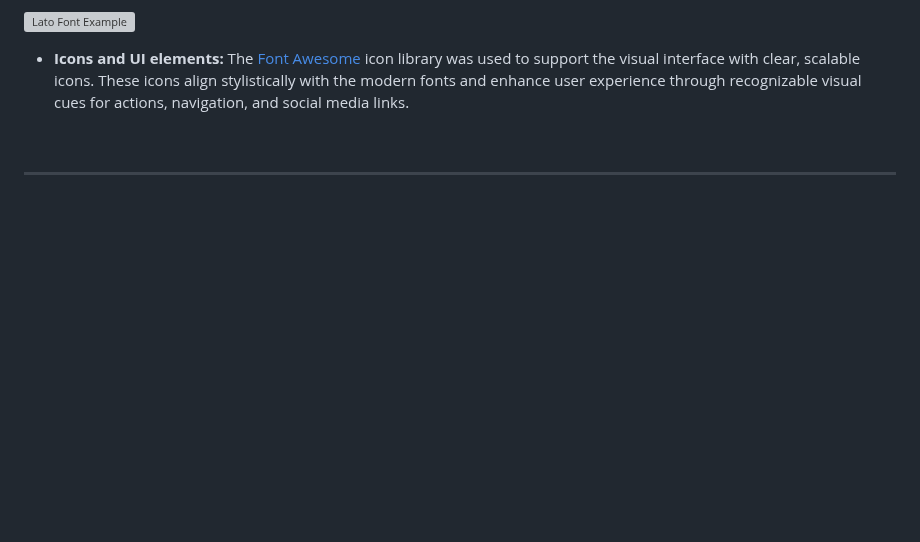
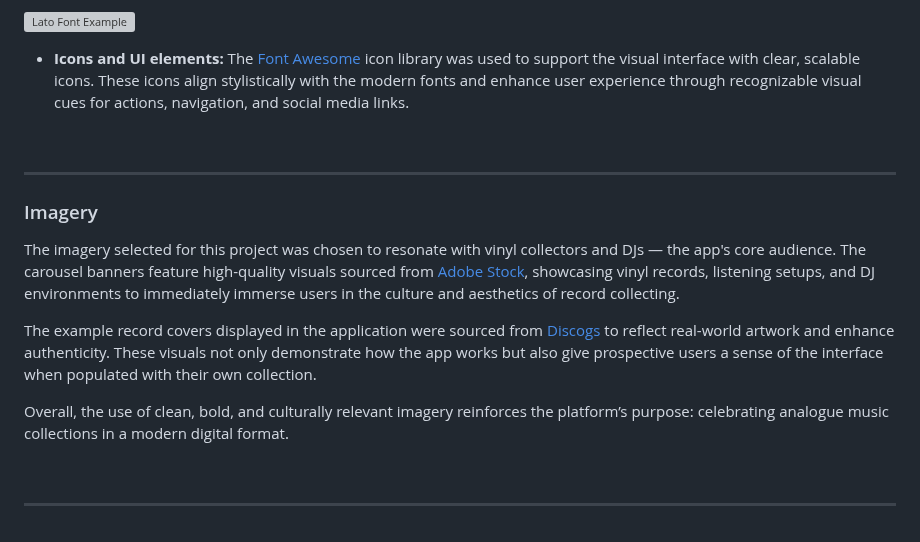
Before and after one commit to sd-powell/portfolio_project_3, a Markdown page: README.md, the part around the change. Drawn GitHub-style; blank space fills up the shorter version; grey boxes are pictures that could not be loaded.

Commit message:
add imagery section to readme with links to sources

```diff
--- a/README.md
+++ b/README.md
@@ -145,3 +145,16 @@ This structure ensures scalability and aligns with database best practices by re
 
 <br>
 <hr>
+
+<a id=imagery></a>
+
+### Imagery
+
+The imagery selected for this project was chosen to resonate with vinyl collectors and DJs — the app's core audience. The carousel banners feature high-quality visuals sourced from [Adobe Stock](https://stock.adobe.com/), showcasing vinyl records, listening setups, and DJ environments to immediately immerse users in the culture and aesthetics of record collecting.
+
+The example record covers displayed in the application were sourced from [Discogs](https://www.discogs.com/) to reflect real-world artwork and enhance authenticity. These visuals not only demonstrate how the app works but also give prospective users a sense of the interface when populated with their own collection.
+
+Overall, the use of clean, bold, and culturally relevant imagery reinforces the platform’s purpose: celebrating analogue music collections in a modern digital format.
+
+<br>
+<hr>
```
